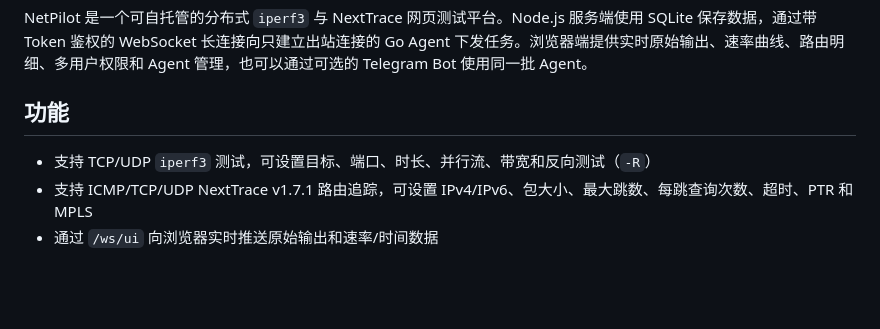
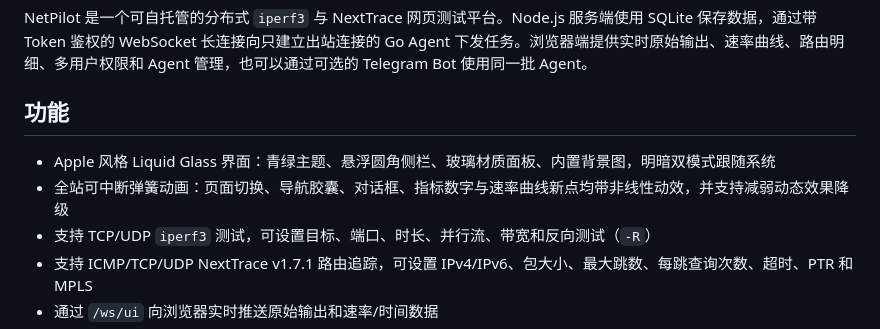
Before and after one commit to Lorry-San/netpilot, a Markdown page: README.zh-CN.md, the part around the change. Drawn GitHub-style; blank space fills up the shorter version.

```diff
--- a/README.zh-CN.md
+++ b/README.zh-CN.md
@@ -12,6 +12,8 @@ NetPilot 是一个可自托管的分布式 `iperf3` 与 NextTrace 网页测试
 
 ## 功能
 
+- Apple 风格 Liquid Glass 界面：青绿主题、悬浮圆角侧栏、玻璃材质面板、内置背景图，明暗双模式跟随系统
+- 全站可中断弹簧动画：页面切换、导航胶囊、对话框、指标数字与速率曲线新点均带非线性动效，并支持减弱动态效果降级
 - 支持 TCP/UDP `iperf3` 测试，可设置目标、端口、时长、并行流、带宽和反向测试（`-R`）
 - 支持 ICMP/TCP/UDP NextTrace v1.7.1 路由追踪，可设置 IPv4/IPv6、包大小、最大跳数、每跳查询次数、超时、PTR 和 MPLS
 - 通过 `/ws/ui` 向浏览器实时推送原始输出和速率/时间数据
```
Also changed, not shown: HANDOFF.md (+6 -3 lines), README.md (+2 -0 lines).
